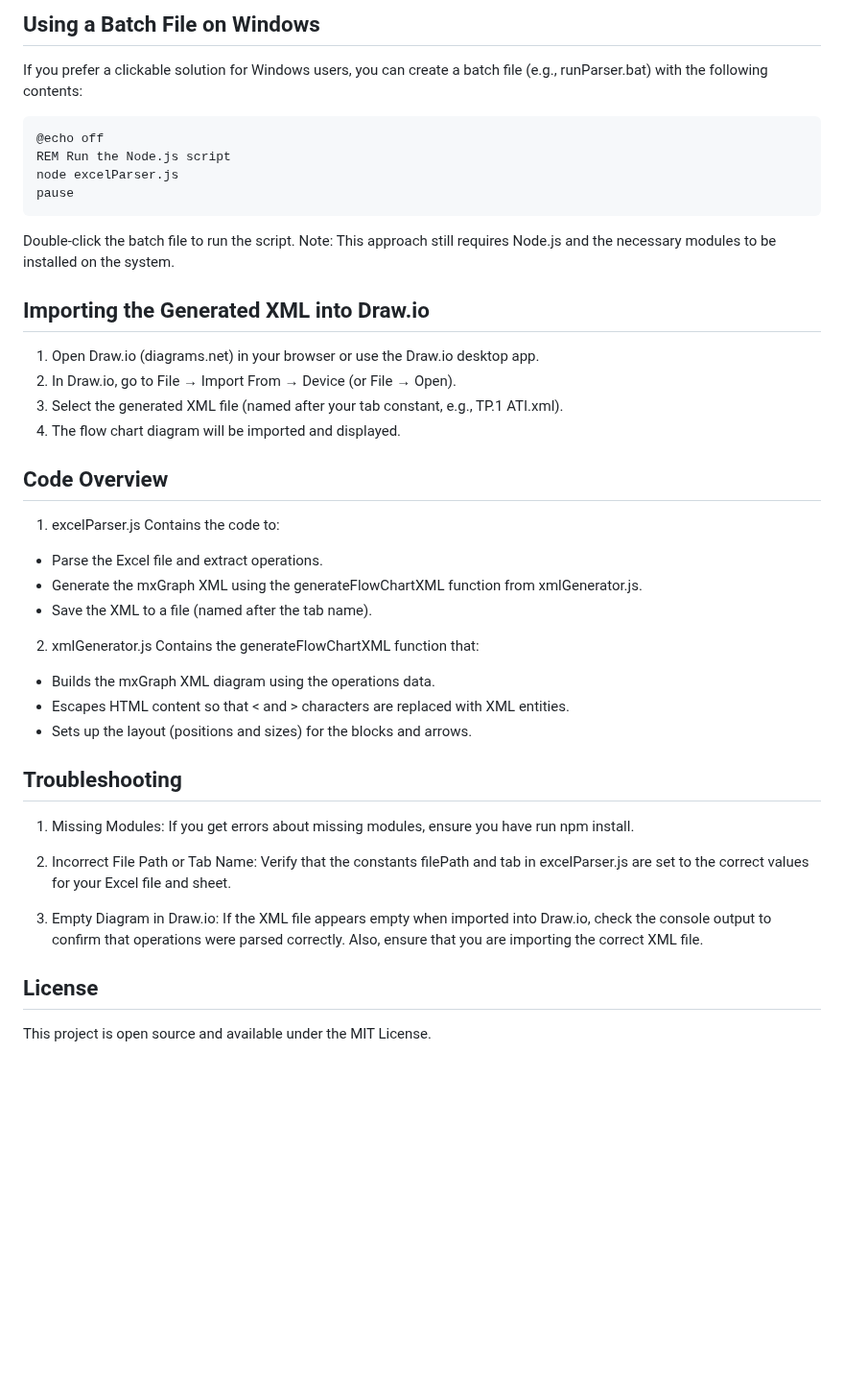
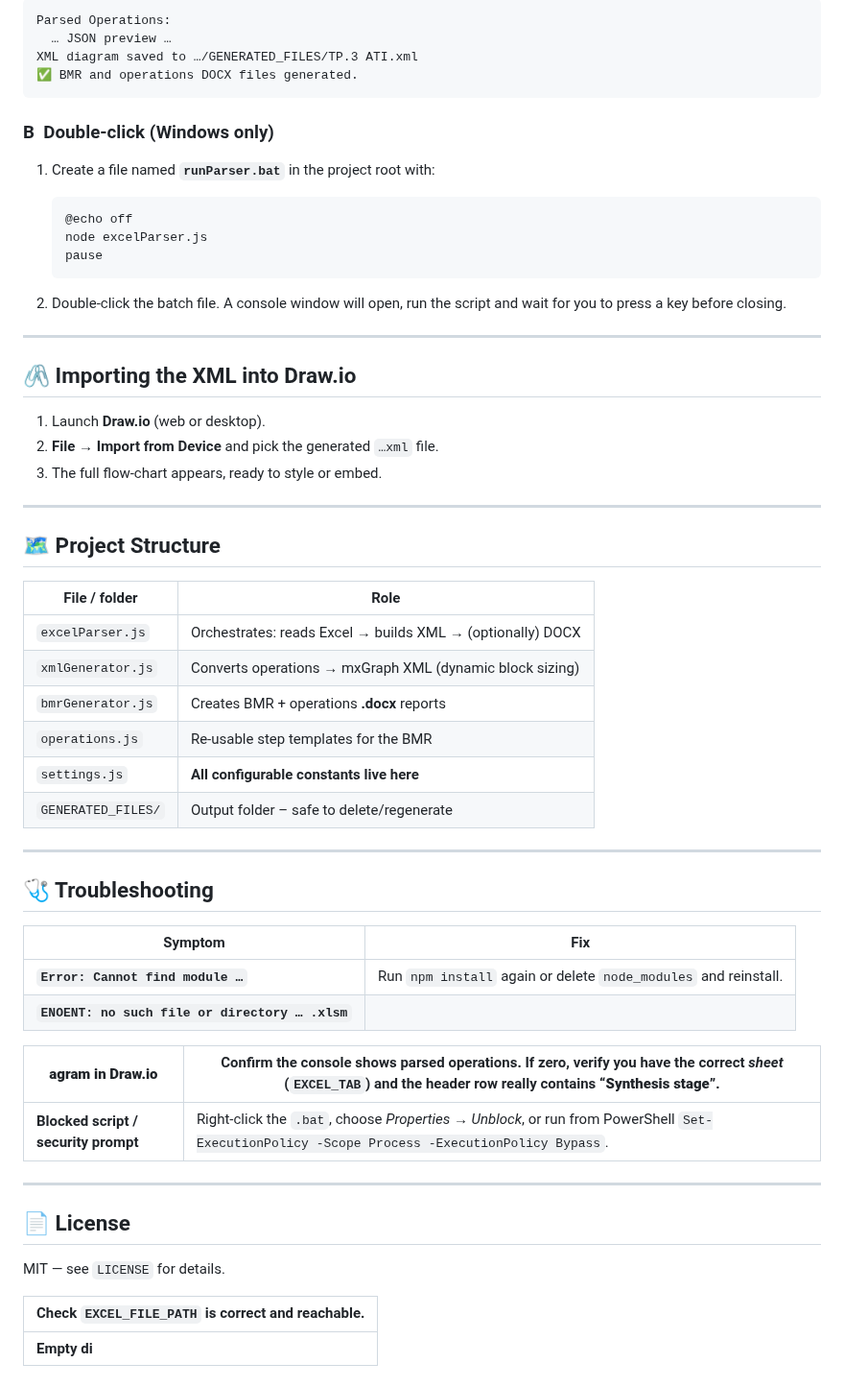
Before and after one commit to TartuDen/Flow_Chart_Generator, a Markdown page: README.md, the part around one of its changes. Shown at 96% size. Drawn GitHub-style; blank space fills up the shorter version.

Commit message:
readme updated with installlation instructions

````diff
--- a/README.md
+++ b/README.md
@@ -58,45 +97,63 @@ The script will:
 
-## Using a Batch File on Windows
-If you prefer a clickable solution for Windows users, you can create a batch file (e.g., runParser.bat) with the following contents:
+```
+Parsed Operations:
+  … JSON preview …
+XML diagram saved to …/GENERATED_FILES/TP.3 ATI.xml
+✅ BMR and operations DOCX files generated.
+```
 
-```bat
-@echo off
-REM Run the Node.js script
-node excelParser.js
-pause
-```
-Double-click the batch file to run the script.
-Note: This approach still requires Node.js and the necessary modules to be installed on the system.
+### B  Double‑click (Windows only)
 
-## Importing the Generated XML into Draw.io
-1. Open Draw.io (diagrams.net) in your browser or use the Draw.io desktop app.
-2. In Draw.io, go to File → Import From → Device (or File → Open).
-3. Select the generated XML file (named after your tab constant, e.g., TP.1 ATI.xml).
-4. The flow chart diagram will be imported and displayed.
+1. Create a file named **`runParser.bat`** in the project root with:
 
-## Code Overview
-1. excelParser.js
-Contains the code to:
+   ```bat
+   @echo off
+   node excelParser.js
+   pause
+   ```
+2. Double‑click the batch file.  A console window will open, run the script and
+   wait for you to press a key before closing.
 
-  * Parse the Excel file and extract operations.
-  * Generate the mxGraph XML using the generateFlowChartXML function from xmlGenerator.js.
-  * Save the XML to a file (named after the tab name).
-2. xmlGenerator.js
-Contains the generateFlowChartXML function that:
+---
 
-  * Builds the mxGraph XML diagram using the operations data.
-  * Escapes HTML content so that < and > characters are replaced with XML entities.
-  * Sets up the layout (positions and sizes) for the blocks and arrows.
+## 🖇️ Importing the XML into Draw.io
 
-## Troubleshooting
-1. Missing Modules:
-If you get errors about missing modules, ensure you have run npm install.
+1. Launch **Draw.io** (web or desktop).
+2. **File → Import from Device** and pick the generated `…xml` file.
+3. The full flow‑chart appears, ready to style or embed.
 
-2. Incorrect File Path or Tab Name:
-Verify that the constants filePath and tab in excelParser.js are set to the correct values for your Excel file and sheet.
+---
 
-3. Empty Diagram in Draw.io:
-If the XML file appears empty when imported into Draw.io, check the console output to confirm that operations were parsed correctly. Also, ensure that you are importing the correct XML file.
+## 🗺️ Project Structure
 
-## License
-This project is open source and available under the MIT License.
+| File / folder      | Role                                                       |
+| ------------------ | ---------------------------------------------------------- |
+| `excelParser.js`   | Orchestrates: reads Excel → builds XML → (optionally) DOCX |
+| `xmlGenerator.js`  | Converts operations → mxGraph XML (dynamic block sizing)   |
+| `bmrGenerator.js`  | Creates BMR + operations **.docx** reports                 |
+| `operations.js`    | Re‑usable step templates for the BMR                       |
+| `settings.js`      | **All configurable constants live here**                   |
+| `GENERATED_FILES/` | Output folder – safe to delete/regenerate                  |
+
+---
+
+## 🩺 Troubleshooting
+
+| Symptom                                         | Fix                                                             |
+| ----------------------------------------------- | --------------------------------------------------------------- |
+| **`Error: Cannot find module …`**               | Run `npm install` again or delete `node_modules` and reinstall. |
+| **`ENOENT: no such file or directory … .xlsm`** |                                                                 |
+
+| **agram in Draw.io**                | Confirm the console shows parsed operations.  If zero, verify you have the correct *sheet* (`EXCEL_TAB`) and the header row really contains **“Synthesis stage”**. |
+| ------------------------------------ | ------------------------------------------------------------------------------------------------------------------------------------------------------------------ |
+| **Blocked script / security prompt** | Right‑click the `.bat`, choose *Properties → Unblock*, or run from PowerShell `Set-ExecutionPolicy -Scope Process -ExecutionPolicy Bypass`.                        |
+
+---
+
+## 📄 License
+
+MIT — see `LICENSE` for details.
+
+| Check `EXCEL_FILE_PATH` is correct and reachable. |
+| ------------------------------------------------- |
+| **Empty di**                                      |
````
Also changed, not shown: other parts of README.md (+76 -37 lines).
